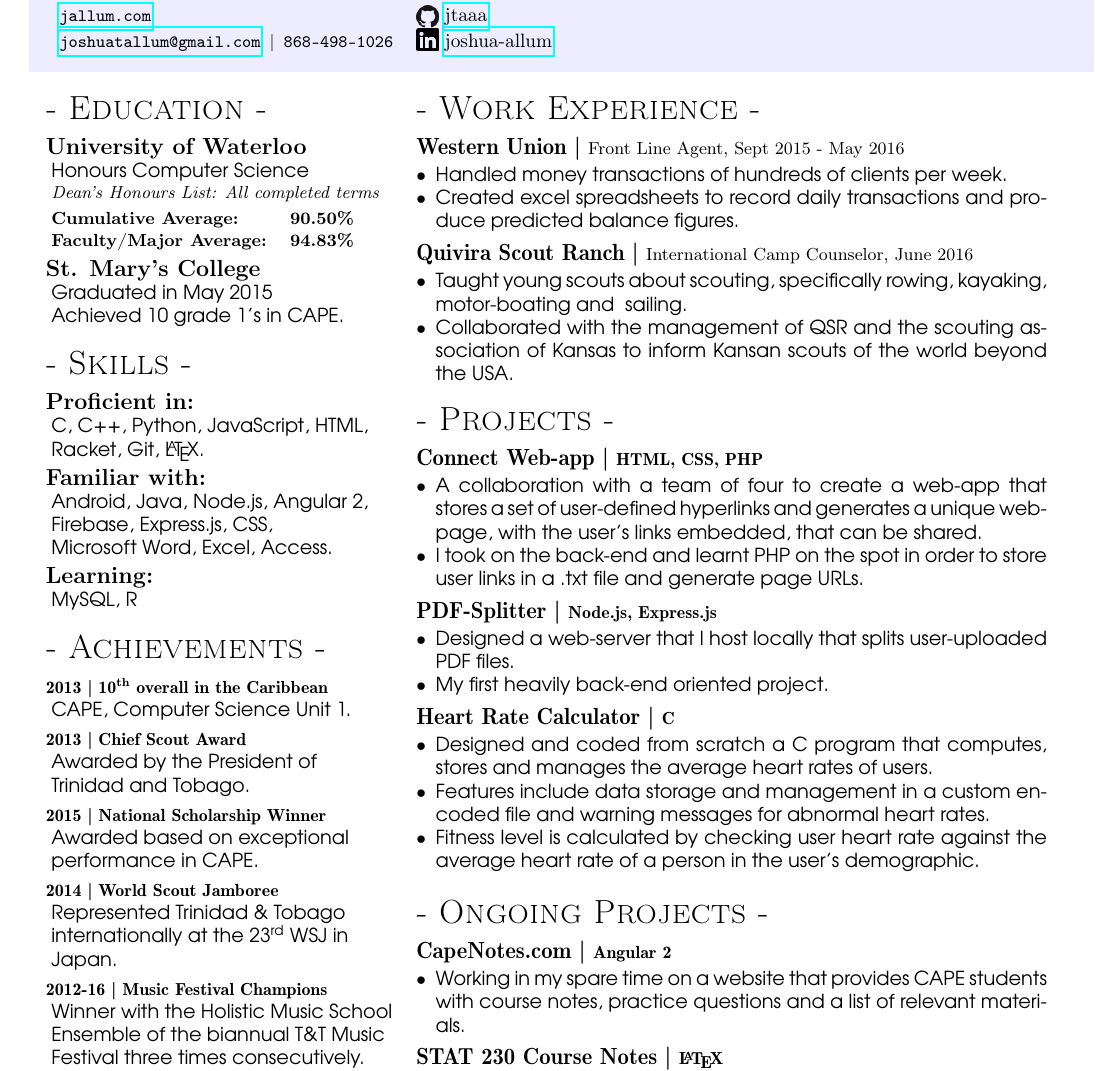
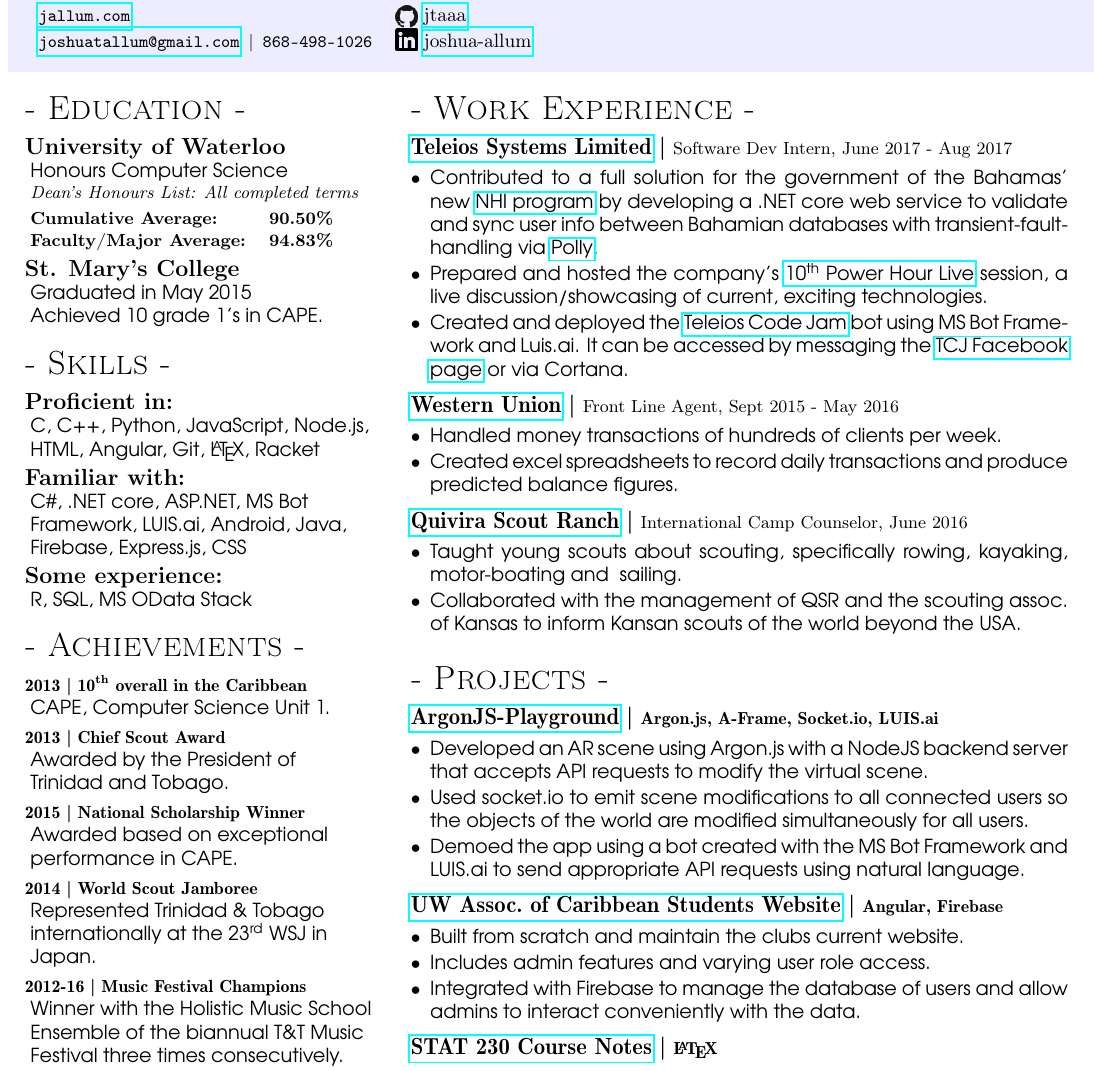
Before and after one commit to jtaaa/Resume, a LaTeX CV (src/main.tex, which reads src/resume.cls): part of the page, cut so that both start at the same text. Compiled offline with pdfLaTeX.

Commit message:
Update resume to include Summer experience
 - Add Summer internship at Teleios Systems Limited
 - Add ArgonJS-Playground project
 - Add ACS Website project
 - Add hyperlinks to all projects and work experience
 - Remove On-Going projects section
 - Update skills section

```diff
--- a/src/main.tex
+++ b/src/main.tex
@@ -58,11 +58,11 @@
 
 \section{Skills}
 \subsection{Proficient in:}
-C, C++, Python, JavaScript, HTML, Racket, Git, \LaTeX.
+C, C++, Python, JavaScript, Node.js, HTML, Angular, Git, \LaTeX, Racket
 \subsection{Familiar with:}
-Android, Java, Node.js, Angular~2, Firebase, Express.js, CSS, Microsoft~Word, Excel,~Access.
-\subsection{Learning:}
-MySQL, R
+C\#, .NET core, ASP.NET, MS~Bot Framework, LUIS.ai, Android, Java, Firebase, Express.js, CSS
+\subsection{Some experience:}
+R, SQL, MS OData Stack
 
 \section{Achievements}
 \lheading{2013}{10\ts{th} overall in the Caribbean}
@@ -91,41 +91,59 @@
 %---------------------------------------%
 \begin{minipage}[t]{0.63\linewidth}
 \section{Work Experience}
-\rheading{Western Union}{\rm Front Line Agent, Sept 2015 - May 2016}
-\begin{itemize}[noitemsep,topsep=0pt]
+\rheading{\href{http://www.teleios-systems.com/}{Teleios Systems Limited}}{\rm Software Dev Intern, June 2017 - Aug 2017}
+\begin{itemize}
+    \item Contributed to a full solution for the government of the Bahamas' new \href{http://www.nhibahamas.gov.bs/}{NHI program} by developing a .NET core web service to validate and sync user info between Bahamian databases with transient-fault-handling via \href{https://github.com/App-vNext/Polly}{Polly}.
+    \item Prepared and hosted the company's \href{https://www.teleioscodejam.com/news/2017/8/11/powar-hour-live}{10\ts{th} Power Hour Live} session, a live discussion/showcasing of current, exciting technologies.
+    \item Created and deployed the \href{https://www.teleioscodejam.com/}{Teleios Code Jam} bot using MS Bot Framework and Luis.ai. It can be accessed by messaging the \href{https://www.facebook.com/TeleiosCodeJam/}{TCJ Facebook page} or via Cortana.
+\end{itemize}
+\rheading{\href{https://www.westernunion.com/ca/en/home.html}{Western Union}}{\rm Front Line Agent, Sept 2015 - May 2016}
+\begin{itemize}
     \item Handled money transactions of hundreds of clients per week.
     \item Created excel spreadsheets to record daily transactions and produce predicted balance figures.
 \end{itemize}
-\rheading{Quivira Scout Ranch}{\rm International Camp Counselor, June 2016}
+\rheading{\href{http://www.quivira.org/Camping/Quivira\%20Scout\%20Ranch}{Quivira Scout Ranch}}{\rm International Camp Counselor, June 2016}
 \begin{itemize}
     \item Taught young scouts about scouting, specifically~rowing, kayaking, motor-boating and~ sailing.
-    \item Collaborated with the management of~QSR and the scouting association of Kansas to inform Kansan~scouts of the world beyond the USA.
+    \item Collaborated with the management of~QSR and the scouting assoc. of Kansas to inform Kansan~scouts of the world beyond the USA.
 \end{itemize}
 
 \section{Projects}
-\rheading{Connect Web-app}{HTML, CSS, PHP}
+\rheading{\href{https://github.com/jtaaa/ArgonJS-PlayGround}{ArgonJS-Playground}}{Argon.js, A-Frame, Socket.io, LUIS.ai}
 \begin{itemize}
-    \item A collaboration with a team of four to create a web-app that stores a set of user-defined hyperlinks and generates a unique web-page, with the user's links embedded, that can be shared.
-    \item I took on the back-end and learnt PHP on the spot in order to store user links in a .txt file and generate page URLs.
+    \item Developed an AR scene using Argon.js with a NodeJS backend server that accepts API requests to modify the virtual scene.
+    \item Used socket.io to emit scene modifications to all connected users so the objects of the world are modified simultaneously for all users.
+    \item Demoed the app using a bot created with the MS Bot Framework and LUIS.ai to send appropriate API requests using natural language.
 \end{itemize}
-\rheading{PDF-Splitter}{Node.js, Express.js}
+\rheading{\href{http://uwacs.club/}{UW Assoc.~of Caribbean Students Website}}{Angular, Firebase}
 \begin{itemize}
-    \item Designed a web-server that I host locally that splits user-uploaded PDF files.
-    \item My first heavily back-end oriented project.
+    \item Built from scratch and maintain the clubs current website.
+    \item Includes admin features and varying user role access.
+    \item Integrated with Firebase to manage the database of users and allow admins to interact conveniently with the data.
 \end{itemize}
-\rheading{Heart Rate Calculator}{C}
-\begin{itemize}
-    \item Designed and coded from scratch a C program that computes, stores and manages the average heart rates of users.
-    \item Features include data storage and management in a custom encoded file and warning messages for abnormal heart rates.
-    \item Fitness level is calculated by checking user heart rate against the average heart rate of a person in the user's demographic.
-\end{itemize}
-
-\section{Ongoing Projects}
-\rheading{CapeNotes.com}{Angular 2}
-\begin{itemize}
-    \item Working in my spare time on a website that provides CAPE students with course notes, practice questions and a list of relevant materials.
-\end{itemize}
-\rheading{STAT 230 Course Notes}{\LaTeX}
+% \rheading{Connect Web-app}{HTML, CSS, PHP}
+% \begin{itemize}
+%     \item A collaboration with a team of four to create a web-app that stores a set of user-defined hyperlinks and generates a unique web-page, with the user's links embedded, that can be shared.
+%     \item I took on the back-end and learnt PHP on the spot in order to store user links in a .txt file and generate page URLs.
+% \end{itemize}
+% \rheading{PDF-Splitter}{Node.js, Express.js}
+% \begin{itemize}
+%     \item Designed a web-server that I host locally that splits user-uploaded PDF files.
+%     \item My first heavily back-end oriented project.
+% \end{itemize}
+% \rheading{Heart Rate Calculator}{C}
+% \begin{itemize}
+%     \item Designed and coded from scratch a C program that computes, stores and manages the average heart rates of users.
+%     \item Features include data storage and management in a custom encoded file and warning messages for abnormal heart rates.
+%     \item Fitness level is calculated by checking user heart rate against the average heart rate of a person in the user's demographic.
+% \end{itemize}
+%
+%\section{Ongoing Projects}
+% \rheading{CapeNotes.com}{Angular 2}
+% \begin{itemize}
+%     \item Working in my spare time on a website that provides CAPE students with course notes, practice questions and a list of relevant materials.
+% \end{itemize}
+\rheading{\href{https://github.com/jtaaa/STAT230-Course-Notes}{STAT 230 Course Notes}}{\LaTeX}
 \begin{itemize}
     \item Creating a fully-fledged book including proofs, theorems, graphs and original examples, for STAT 230 at UW in \LaTeX.
 \end{itemize}
--- a/src/resume.cls
+++ b/src/resume.cls
@@ -12,11 +12,11 @@
 
 \LoadClass[10pt]{article}
 \RequirePackage{vwcol}
-\RequirePackage[a4paper, hmargin=0.55in, vmargin=0.8in]{geometry}
+\RequirePackage[a4paper, hmargin=0.40in, vmargin=0.8in]{geometry}
 \usepackage[T1]{fontenc}
 \RequirePackage{setspace}
 \RequirePackage{enumitem}
-\setlist[itemize]{noitemsep, topsep=0pt, leftmargin=*}
+\setlist[itemize]{itemsep=1.5pt, parsep=0pt, topsep=1.7pt, leftmargin=*}
 \setlength{\rightmargin}{\the\dimexpr1in+\oddsidemargin\relax}
 \setlength{\parindent}{0pt}
 \newcommand{\bodyfont}{\fontfamily{qag}\selectfont}
```
Also changed, not shown: Resume-blue.pdf, Resume.pdf.
